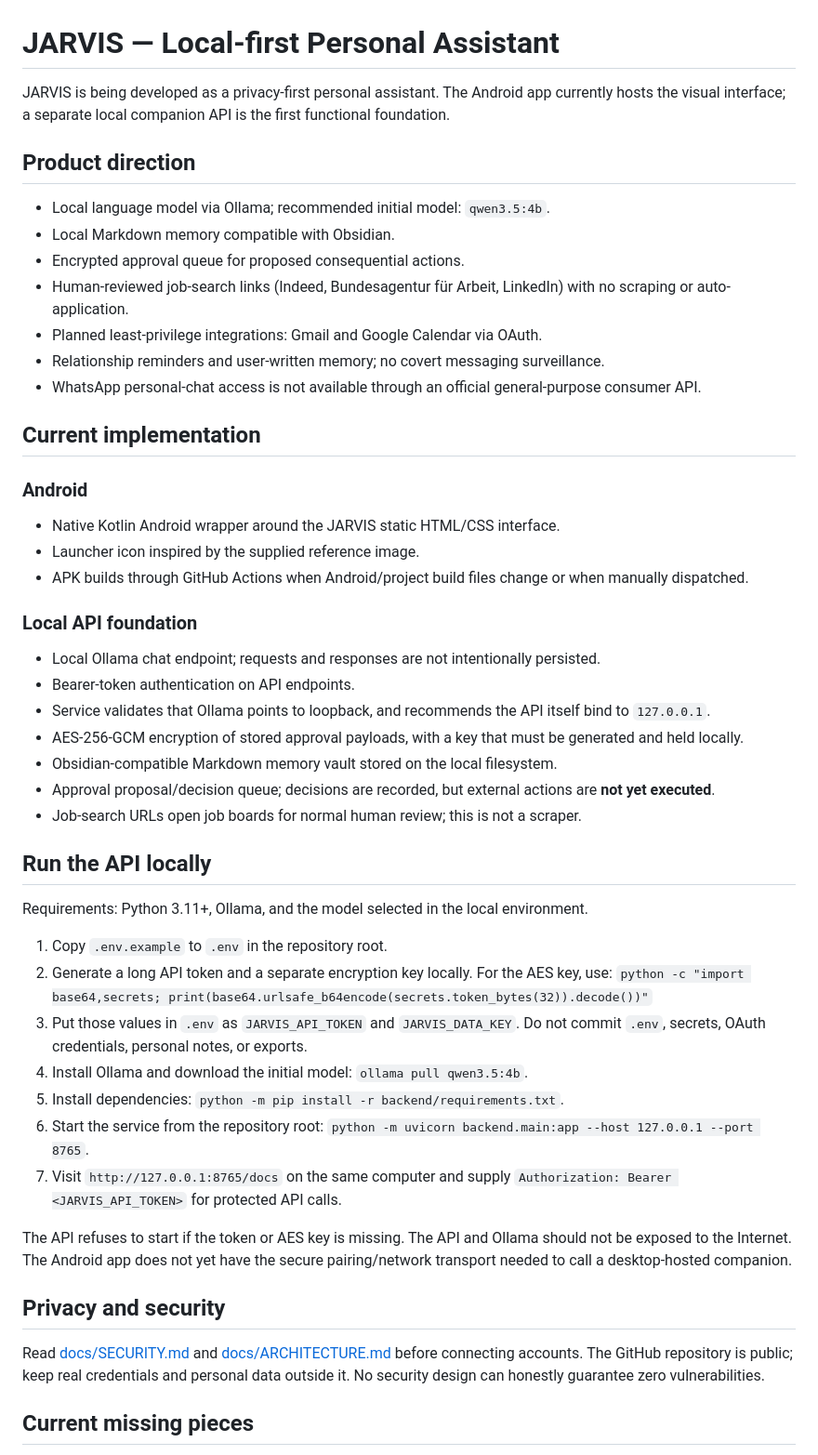
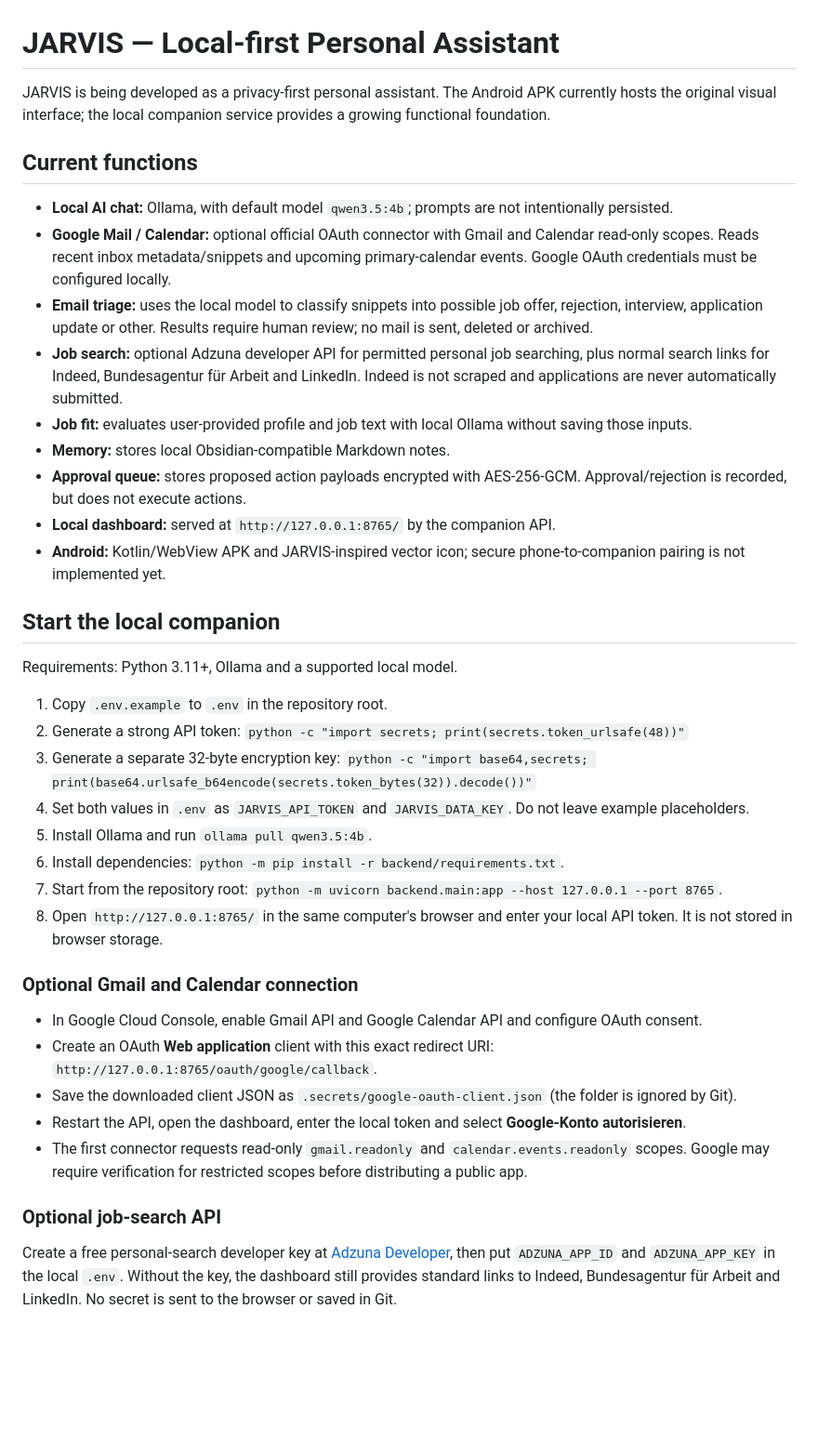
Before and after one commit to mekkedemirov21-rgb/jarvis.ai, a Markdown page: README.md, the part around one of its changes. Shown at 93% size. GitHub-like rendering; blank space fills up the shorter version.

Commit message:
Document local functional assistant and connector setup

```diff
--- a/README.md
+++ b/README.md
@@ -1,51 +1,41 @@
 # JARVIS — Local-first Personal Assistant
 
-JARVIS is being developed as a privacy-first personal assistant. The Android app currently hosts the visual interface; a separate local companion API is the first functional foundation.
+JARVIS is being developed as a privacy-first personal assistant. The Android APK currently hosts the original visual interface; the local companion service provides a growing functional foundation.
 
-## Product direction
+## Current functions
 
-- Local language model via Ollama; recommended initial model: `qwen3.5:4b`.
-- Local Markdown memory compatible with Obsidian.
-- Encrypted approval queue for proposed consequential actions.
-- Human-reviewed job-search links (Indeed, Bundesagentur für Arbeit, LinkedIn) with no scraping or auto-application.
-- Planned least-privilege integrations: Gmail and Google Calendar via OAuth.
-- Relationship reminders and user-written memory; no covert messaging surveillance.
-- WhatsApp personal-chat access is not available through an official general-purpose consumer API.
+- **Local AI chat:** Ollama, with default model `qwen3.5:4b`; prompts are not intentionally persisted.
+- **Google Mail / Calendar:** optional official OAuth connector with Gmail and Calendar read-only scopes. Reads recent inbox metadata/snippets and upcoming primary-calendar events. Google OAuth credentials must be configured locally.
+- **Email triage:** uses the local model to classify snippets into possible job offer, rejection, interview, application update or other. Results require human review; no mail is sent, deleted or archived.
+- **Job search:** optional Adzuna developer API for permitted personal job searching, plus normal search links for Indeed, Bundesagentur für Arbeit and LinkedIn. Indeed is not scraped and applications are never automatically submitted.
+- **Job fit:** evaluates user-provided profile and job text with local Ollama without saving those inputs.
+- **Memory:** stores local Obsidian-compatible Markdown notes.
+- **Approval queue:** stores proposed action payloads encrypted with AES-256-GCM. Approval/rejection is recorded, but does not execute actions.
+- **Local dashboard:** served at `http://127.0.0.1:8765/` by the companion API.
+- **Android:** Kotlin/WebView APK and JARVIS-inspired vector icon; secure phone-to-companion pairing is not implemented yet.
 
-## Current implementation
+## Start the local companion
 
-### Android
-- Native Kotlin Android wrapper around the JARVIS static HTML/CSS interface.
-- Launcher icon inspired by the supplied reference image.
-- APK builds through GitHub Actions when Android/project build files change or when manually dispatched.
-
-### Local API foundation
-- Local Ollama chat endpoint; requests and responses are not intentionally persisted.
-- Bearer-token authentication on API endpoints.
-- Service validates that Ollama points to loopback, and recommends the API itself bind to `127.0.0.1`.
-- AES-256-GCM encryption of stored approval payloads, with a key that must be generated and held locally.
-- Obsidian-compatible Markdown memory vault stored on the local filesystem.
-- Approval proposal/decision queue; decisions are recorded, but external actions are **not yet executed**.
-- Job-search URLs open job boards for normal human review; this is not a scraper.
-
-## Run the API locally
-
-Requirements: Python 3.11+, Ollama, and the model selected in the local environment.
+Requirements: Python 3.11+, Ollama and a supported local model.
 
 1. Copy `.env.example` to `.env` in the repository root.
-2. Generate a long API token and a separate encryption key locally. For the AES key, use:
-   `python -c "import base64,secrets; print(base64.urlsafe_b64encode(secrets.token_bytes(32)).decode())"`
-3. Put those values in `.env` as `JARVIS_API_TOKEN` and `JARVIS_DATA_KEY`. Do not commit `.env`, secrets, OAuth credentials, personal notes, or exports.
-4. Install Ollama and download the initial model: `ollama pull qwen3.5:4b`.
-5. Install dependencies: `python -m pip install -r backend/requirements.txt`.
-6. Start the service from the repository root: `python -m uvicorn backend.main:app --host 127.0.0.1 --port 8765`.
-7. Visit `http://127.0.0.1:8765/docs` on the same computer and supply `Authorization: Bearer <JARVIS_API_TOKEN>` for protected API calls.
+2. Generate a strong API token: `python -c "import secrets; print(secrets.token_urlsafe(48))"`
+3. Generate a separate 32-byte encryption key: `python -c "import base64,secrets; print(base64.urlsafe_b64encode(secrets.token_bytes(32)).decode())"`
+4. Set both values in `.env` as `JARVIS_API_TOKEN` and `JARVIS_DATA_KEY`. Do not leave example placeholders.
+5. Install Ollama and run `ollama pull qwen3.5:4b`.
+6. Install dependencies: `python -m pip install -r backend/requirements.txt`.
+7. Start from the repository root: `python -m uvicorn backend.main:app --host 127.0.0.1 --port 8765`.
+8. Open `http://127.0.0.1:8765/` in the same computer's browser and enter your local API token. It is not stored in browser storage.
 
-The API refuses to start if the token or AES key is missing. The API and Ollama should not be exposed to the Internet. The Android app does not yet have the secure pairing/network transport needed to call a desktop-hosted companion.
+### Optional Gmail and Calendar connection
 
-## Privacy and security
+- In Google Cloud Console, enable Gmail API and Google Calendar API and configure OAuth consent.
+- Create an OAuth **Web application** client with this exact redirect URI: `http://127.0.0.1:8765/oauth/google/callback`.
+- Save the downloaded client JSON as `.secrets/google-oauth-client.json` (the folder is ignored by Git).
+- Restart the API, open the dashboard, enter the local token and select **Google-Konto autorisieren**.
+- The first connector requests read-only `gmail.readonly` and `calendar.events.readonly` scopes. Google may require verification for restricted scopes before distributing a public app.
 
-Read [docs/SECURITY.md](docs/SECURITY.md) and [docs/ARCHITECTURE.md](docs/ARCHITECTURE.md) before connecting accounts. The GitHub repository is public; keep real credentials and personal data outside it. No security design can honestly guarantee zero vulnerabilities.
+### Optional job-search API
 
-## Current missing pieces
+Create a free personal-search developer key at [Adzuna Developer](https://developer.adzuna.com/), then put `ADZUNA_APP_ID` and `ADZUNA_APP_KEY` in the local `.env`. Without the key, the dashboard still provides standard links to Indeed, Bundesagentur für Arbeit and LinkedIn. No secret is sent to the browser or saved in Git.
 
```
Also changed, not shown: other parts of README.md (+14 -1 lines).
